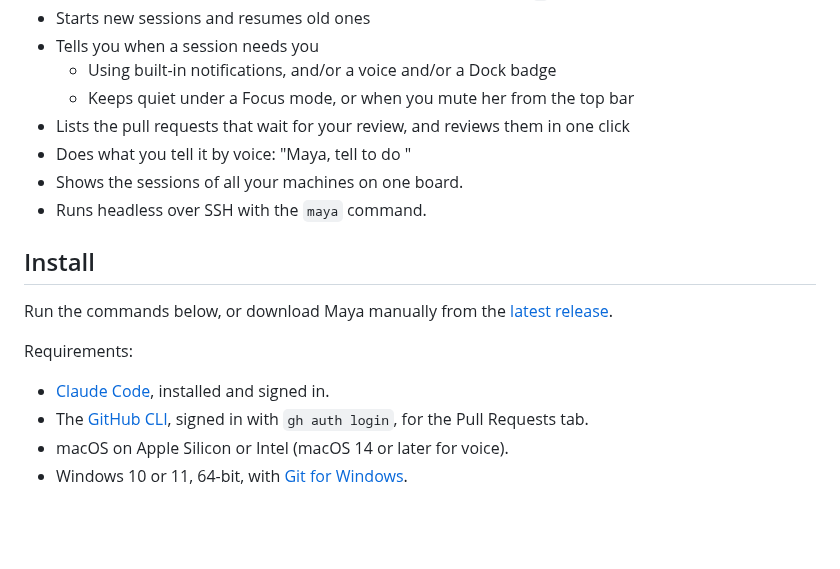
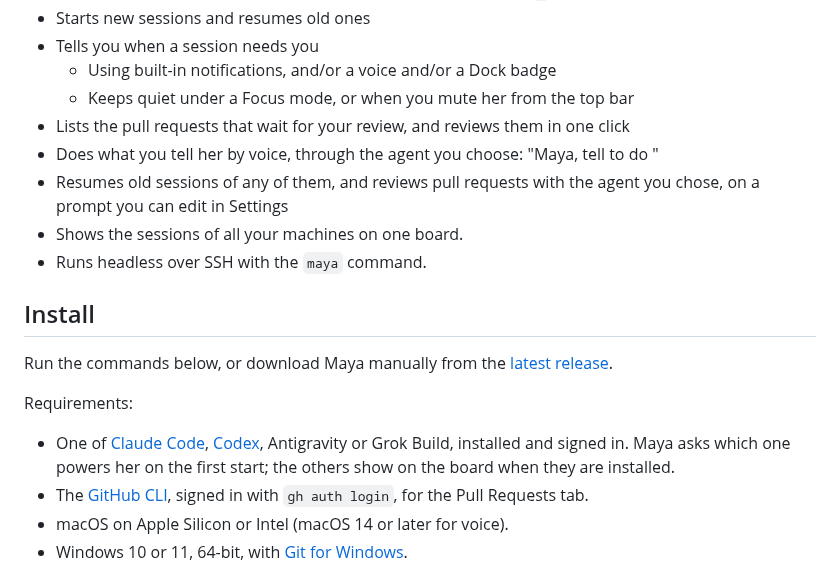
Before and after one commit to dosaki/maya, a Markdown page: README.md, the part around the change. Rendered like a GitHub page; blank space fills up the shorter version.

Commit message:
docs: README and spec for choosing the agent that powers Maya
Co-Authored-By: Claude Fable 5.1 <noreply@anthropic.com>
Claude-Session: https://claude.ai/code/session_01XuxqajhQoMV9DWQxCXvtew

```diff
--- a/README.md
+++ b/README.md
@@ -22,7 +22,8 @@ the right terminal first.
   - Using built-in notifications, and/or a voice and/or a Dock badge
   - Keeps quiet under a Focus mode, or when you mute her from the top bar
 - Lists the pull requests that wait for your review, and reviews them in one click
-- Does what you tell it by voice: "Maya, tell <session> to do <thing>"
+- Does what you tell her by voice, through the agent you choose: "Maya, tell <session> to do <thing>"
+- Resumes old sessions of any of them, and reviews pull requests with the agent you chose, on a prompt you can edit in Settings
 - Shows the sessions of all your machines on one board.
 - Runs headless over SSH with the `maya` command.
 
@@ -33,7 +34,7 @@ Run the commands below, or download Maya manually from the
 
 Requirements:
 
-- [Claude Code](https://claude.com/claude-code), installed and signed in.
+- One of [Claude Code](https://claude.com/claude-code), [Codex](https://github.com/openai/codex), Antigravity or Grok Build, installed and signed in. Maya asks which one powers her on the first start; the others show on the board when they are installed.
 - The [GitHub CLI](https://cli.github.com/), signed in with `gh auth login`,
   for the Pull Requests tab.
 - macOS on Apple Silicon or Intel (macOS 14 or later for voice).
```
Also changed, not shown: 1 other file.
